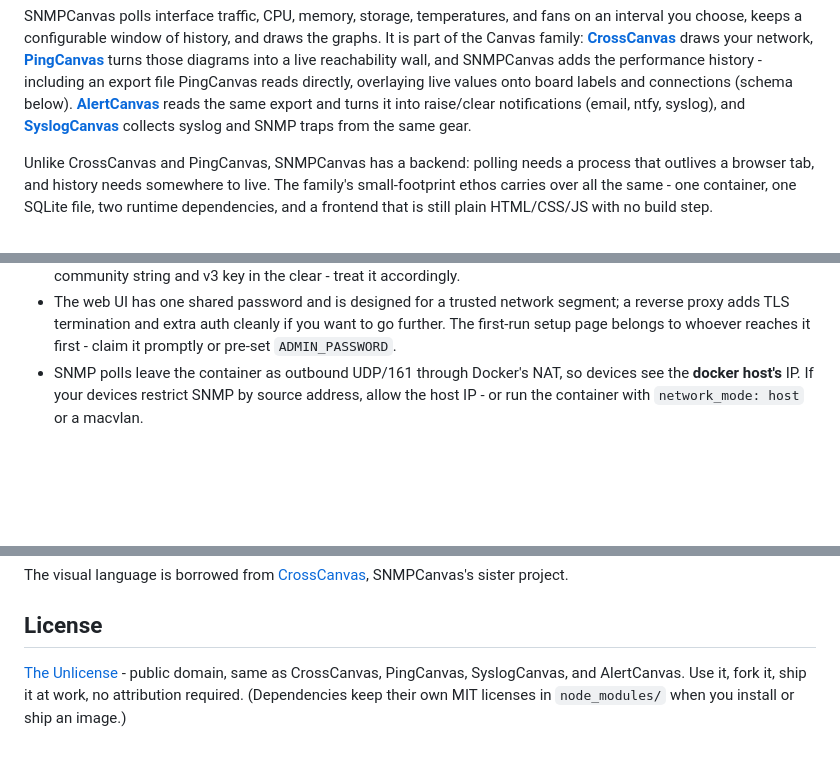
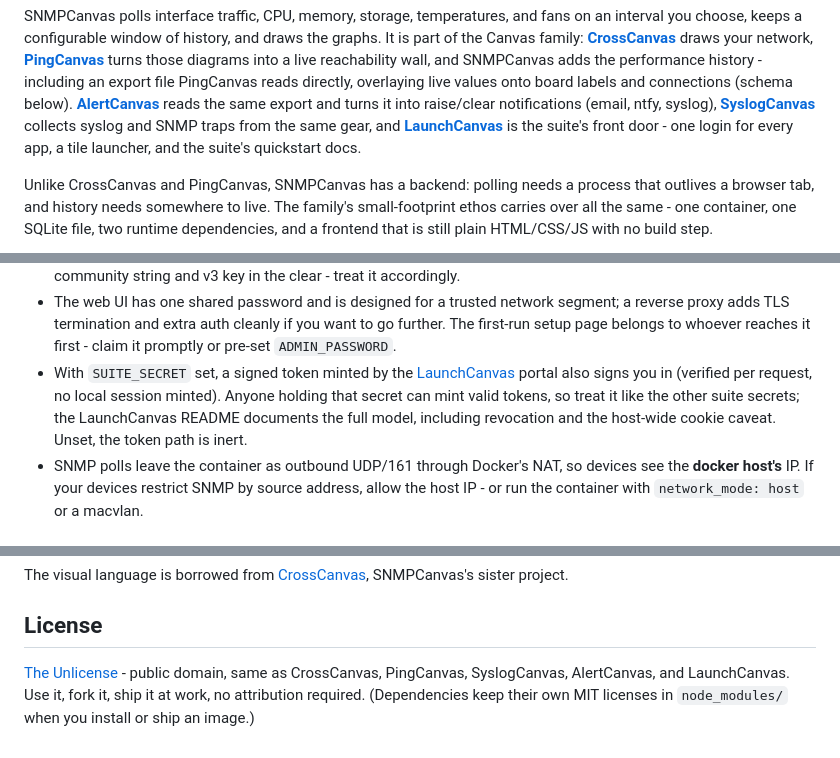
Before and after one commit to RootSwitch/SNMPCanvas, a Markdown page: README.md, 3 parts joined by grey strips. GitHub-like rendering; blank space fills up the shorter version.

Commit message:
README: welcome LaunchCanvas - the suite's front door goes public
Family paragraph + license roll-call gain the sixth sibling. Node apps
additionally document SUITE_SECRET (env table + security posture): the
opt-in SSO token acceptance that shipped earlier, documentable now that
the portal exists publicly.

Co-Authored-By: Claude Opus 4.8 <noreply@anthropic.com>

```diff
--- a/README.md
+++ b/README.md
@@ -14,8 +14,11 @@ performance history - including an export file PingCanvas reads directly,
 overlaying live values onto board labels and connections (schema below).
 [**AlertCanvas**](https://github.com/RootSwitch/AlertCanvas) reads the same
 export and turns it into raise/clear notifications (email, ntfy, syslog),
-and [**SyslogCanvas**](https://github.com/RootSwitch/SyslogCanvas) collects
-syslog and SNMP traps from the same gear.
+[**SyslogCanvas**](https://github.com/RootSwitch/SyslogCanvas) collects
+syslog and SNMP traps from the same gear, and
+[**LaunchCanvas**](https://github.com/RootSwitch/LaunchCanvas) is the
+suite's front door - one login for every app, a tile launcher, and the
+suite's quickstart docs.
 
 Unlike CrossCanvas and PingCanvas, SNMPCanvas has a backend: polling needs
 a process that outlives a browser tab, and history needs somewhere to live. The family's
@@ -212,6 +216,13 @@ SNMPCanvas is a networked app with a small, deliberate threat model:
   segment; a reverse proxy adds TLS termination and extra auth cleanly if
   you want to go further. The first-run setup page belongs to whoever
   reaches it first - claim it promptly or pre-set `ADMIN_PASSWORD`.
+- With `SUITE_SECRET` set, a signed token minted by the
+  [LaunchCanvas](https://github.com/RootSwitch/LaunchCanvas) portal also
+  signs you in (verified per request, no local session minted). Anyone
+  holding that secret can mint valid tokens, so treat it like the other
+  suite secrets; the LaunchCanvas README documents the full model,
+  including revocation and the host-wide cookie caveat. Unset, the token
+  path is inert.
 - SNMP polls leave the container as outbound UDP/161 through Docker's NAT,
   so devices see the **docker host's** IP. If your devices restrict SNMP by
   source address, allow the host IP - or run the container with
@@ -473,6 +484,6 @@ sister project.
 ## License
 
 [The Unlicense](LICENSE) - public domain, same as CrossCanvas, PingCanvas,
-SyslogCanvas, and AlertCanvas. Use it, fork it, ship it at work, no attribution required.
+SyslogCanvas, AlertCanvas, and LaunchCanvas. Use it, fork it, ship it at work, no attribution required.
 (Dependencies keep their own MIT licenses in `node_modules/` when you
 install or ship an image.)
```
Also changed, not shown: other parts of README.md (+1 -0 lines).
